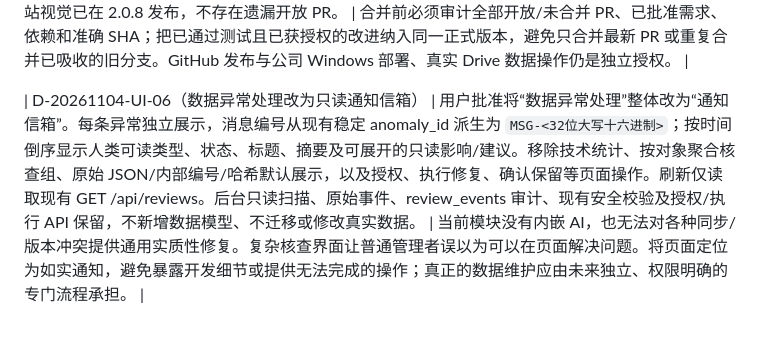
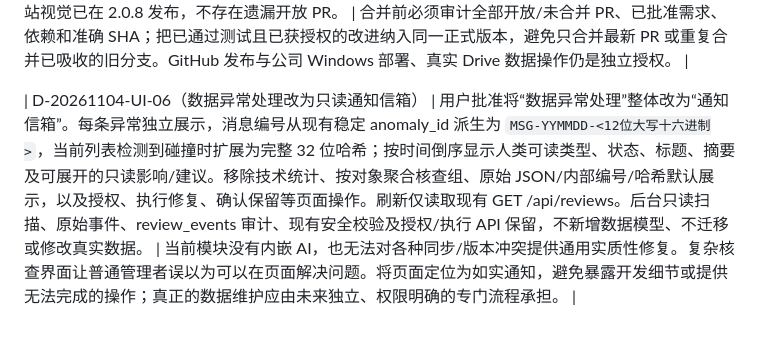
Before and after one commit to yudacheng666/AIWorkSpace, a Markdown page: docs/DECISIONS.md, the part around the change. GitHub-like rendering.

Commit message:
docs: clarify compact stable notification ID format

```diff
--- a/docs/DECISIONS.md
+++ b/docs/DECISIONS.md
@@ -133,4 +133,4 @@
 | D-20261104-REL-05（用户批准 PR #33 并发布 2.0.10） | 用户明确批准最新合并，并要求：此前分别提出且已通过测试的多项改进应一起合并，而非只合并最新 PR。审计仓库开放 PR 后，唯一开放 PR 为 #33，包含步骤文档折叠、任务名称直达详情、任务编号点击复制、已完成任务置底。PR 最终 HEAD `31a720d0f226bedb98653fb224cb9450a98aa389` 的 Actions #41784404642 3/3 SUCCESS；Draft→Ready 后使用 GitHub 标准 Merge，merge SHA `0ec256205bf47a7ee36ae74d3a638a3bb71ef44b`；main/VERSION=2.0.10，开放 PR=0。此前独立提出并通过验收的父子任务状态联动、刷新状态位置等已在 PR #31 的 2.0.9 组合发布中；异常处理和回收站视觉已在 2.0.8 发布，不存在遗漏开放 PR。 | 合并前必须审计全部开放/未合并 PR、已批准需求、依赖和准确 SHA；把已通过测试且已获授权的改进纳入同一正式版本，避免只合并最新 PR 或重复合并已吸收的旧分支。GitHub 发布与公司 Windows 部署、真实 Drive 数据操作仍是独立授权。 |
 
 
-| D-20261104-UI-06（数据异常处理改为只读通知信箱） | 用户批准将“数据异常处理”整体改为“通知信箱”。每条异常独立展示，消息编号从现有稳定 anomaly_id 派生为 `MSG-<32位大写十六进制>`；按时间倒序显示人类可读类型、状态、标题、摘要及可展开的只读影响/建议。移除技术统计、按对象聚合核查组、原始 JSON/内部编号/哈希默认展示，以及授权、执行修复、确认保留等页面操作。刷新仅读取现有 GET /api/reviews。后台只读扫描、原始事件、review_events 审计、现有安全校验及授权/执行 API 保留，不新增数据模型、不迁移或修改真实数据。 | 当前模块没有内嵌 AI，也无法对各种同步/版本冲突提供通用实质性修复。复杂核查界面让普通管理者误以为可以在页面解决问题。将页面定位为如实通知，避免暴露开发细节或提供无法完成的操作；真正的数据维护应由未来独立、权限明确的专门流程承担。 |
+| D-20261104-UI-06（数据异常处理改为只读通知信箱） | 用户批准将“数据异常处理”整体改为“通知信箱”。每条异常独立展示，消息编号从现有稳定 anomaly_id 派生为 `MSG-YYMMDD-<12位大写十六进制>`，当前列表检测到碰撞时扩展为完整 32 位哈希；按时间倒序显示人类可读类型、状态、标题、摘要及可展开的只读影响/建议。移除技术统计、按对象聚合核查组、原始 JSON/内部编号/哈希默认展示，以及授权、执行修复、确认保留等页面操作。刷新仅读取现有 GET /api/reviews。后台只读扫描、原始事件、review_events 审计、现有安全校验及授权/执行 API 保留，不新增数据模型、不迁移或修改真实数据。 | 当前模块没有内嵌 AI，也无法对各种同步/版本冲突提供通用实质性修复。复杂核查界面让普通管理者误以为可以在页面解决问题。将页面定位为如实通知，避免暴露开发细节或提供无法完成的操作；真正的数据维护应由未来独立、权限明确的专门流程承担。 |
```
